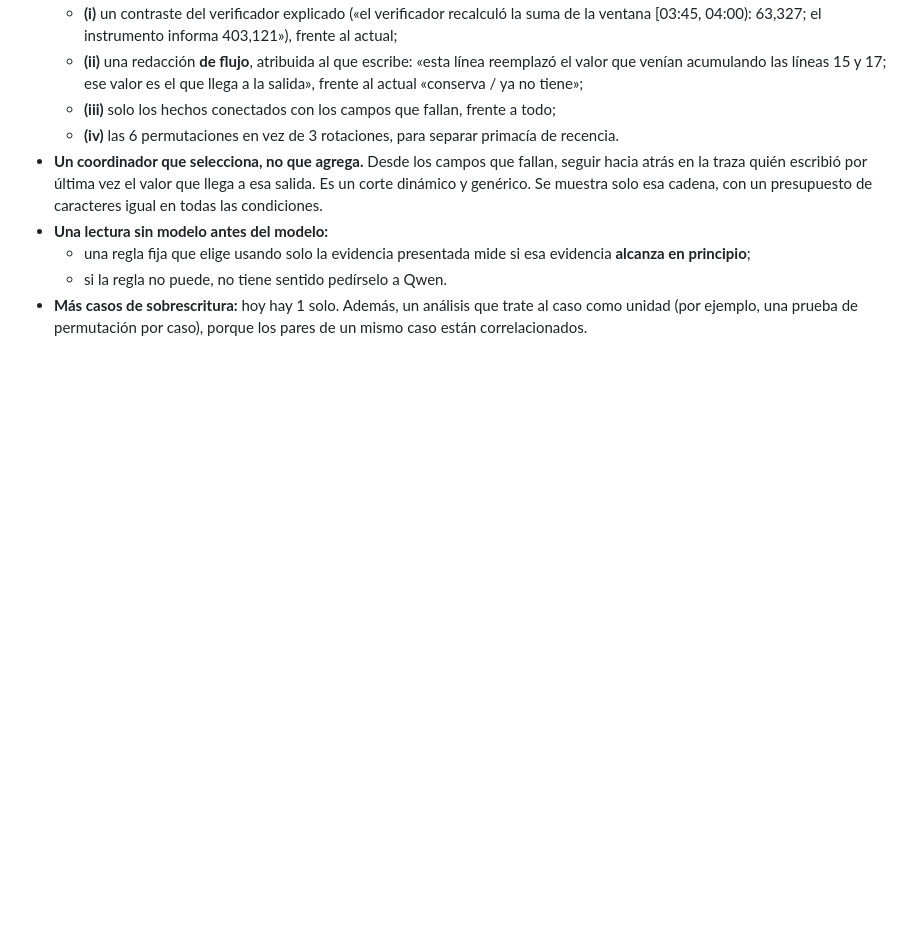
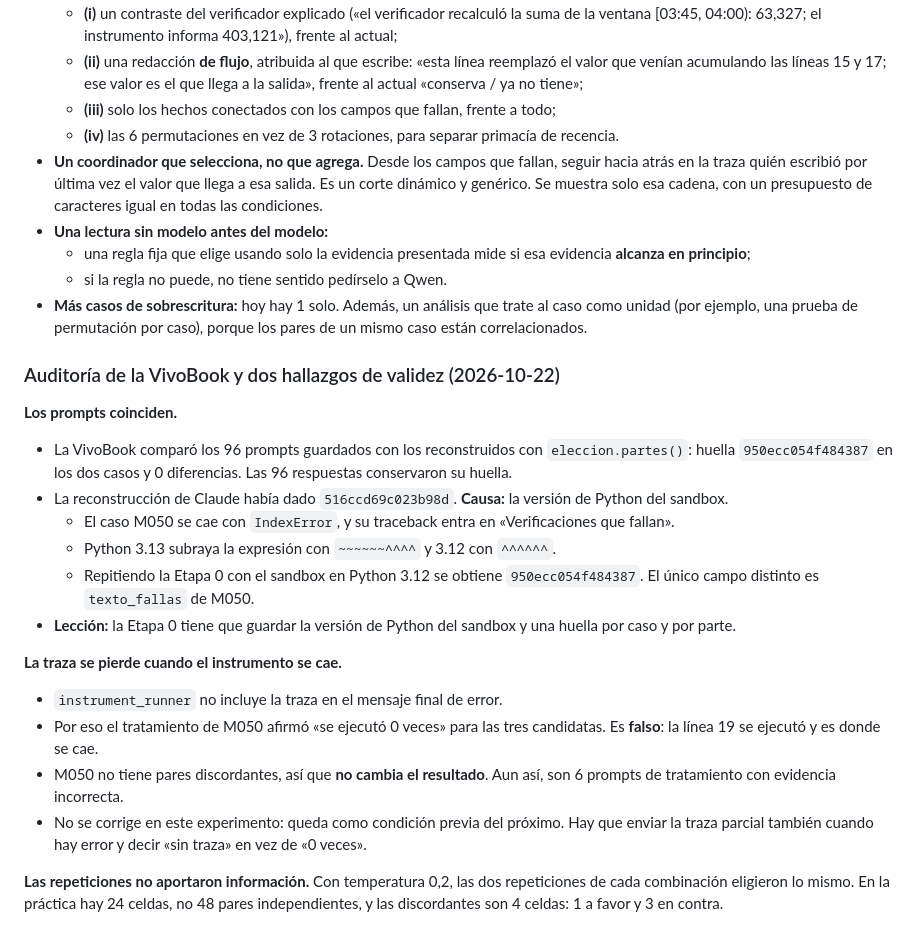
Before and after one commit to dieguinPinga/dieguinPinga, a Markdown page: constructor-ia/PILOTO.md, the part around the change. Rendered like a GitHub page; blank space fills up the shorter version.

Commit message:
Piloto: auditoría de huellas (versión de Python) y traza perdida en errores
La diferencia entre las huellas 950ecc054f484387 (VivoBook) y
516ccd69c023b98d (desarrollo) viene del traceback de M050: Python 3.13
lo subraya distinto que 3.12. Con el sandbox en 3.12 la reconstrucción
coincide. Además se documenta que la traza no se envía cuando el
instrumento se cae (M050 mostró «0 veces», falso; sin pares discordantes)
y que las repeticiones fueron idénticas (24 celdas efectivas).
Solo documentación: el experimento terminado no cambia.

Co-Authored-By: Claude Opus 5.5 <noreply@anthropic.com>
Claude-Session: https://claude.ai/code/session_01CuhQtxRnGqX7CLfNDkuXMF

```diff
--- a/constructor-ia/PILOTO.md
+++ b/constructor-ia/PILOTO.md
@@ -826,3 +826,28 @@ bash $E forense <carpeta-etapa1> --salida ~/forense-eleccion.md --json ~/forense
   - si la regla no puede, no tiene sentido pedírselo a Qwen.
 - **Más casos de sobrescritura:** hoy hay 1 solo. Además, un análisis que trate al caso como unidad (por ejemplo,
   una prueba de permutación por caso), porque los pares de un mismo caso están correlacionados.
+
+### Auditoría de la VivoBook y dos hallazgos de validez (2026-10-22)
+
+**Los prompts coinciden.**
+- La VivoBook comparó los 96 prompts guardados con los reconstruidos con `eleccion.partes()`: huella
+  `950ecc054f484387` en los dos casos y 0 diferencias. Las 96 respuestas conservaron su huella.
+- La reconstrucción de Claude había dado `516ccd69c023b98d`. **Causa:** la versión de Python del sandbox.
+  - El caso M050 se cae con `IndexError`, y su traceback entra en «Verificaciones que fallan».
+  - Python 3.13 subraya la expresión con `~~~~~~^^^^` y 3.12 con `^^^^^^`.
+  - Repitiendo la Etapa 0 con el sandbox en Python 3.12 se obtiene `950ecc054f484387`. El único campo distinto es
+    `texto_fallas` de M050.
+- **Lección:** la Etapa 0 tiene que guardar la versión de Python del sandbox y una huella por caso y por parte.
+
+**La traza se pierde cuando el instrumento se cae.**
+- `instrument_runner` no incluye la traza en el mensaje final de error.
+- Por eso el tratamiento de M050 afirmó «se ejecutó 0 veces» para las tres candidatas. Es **falso**: la línea 19 se
+  ejecutó y es donde se cae.
+- M050 no tiene pares discordantes, así que **no cambia el resultado**. Aun así, son 6 prompts de tratamiento con
+  evidencia incorrecta.
+- No se corrige en este experimento: queda como condición previa del próximo. Hay que enviar la traza parcial
+  también cuando hay error y decir «sin traza» en vez de «0 veces».
+
+**Las repeticiones no aportaron información.** Con temperatura 0,2, las dos repeticiones de cada combinación
+eligieron lo mismo. En la práctica hay 24 celdas, no 48 pares independientes, y las discordantes son 4 celdas: 1 a
+favor y 3 en contra.
```
